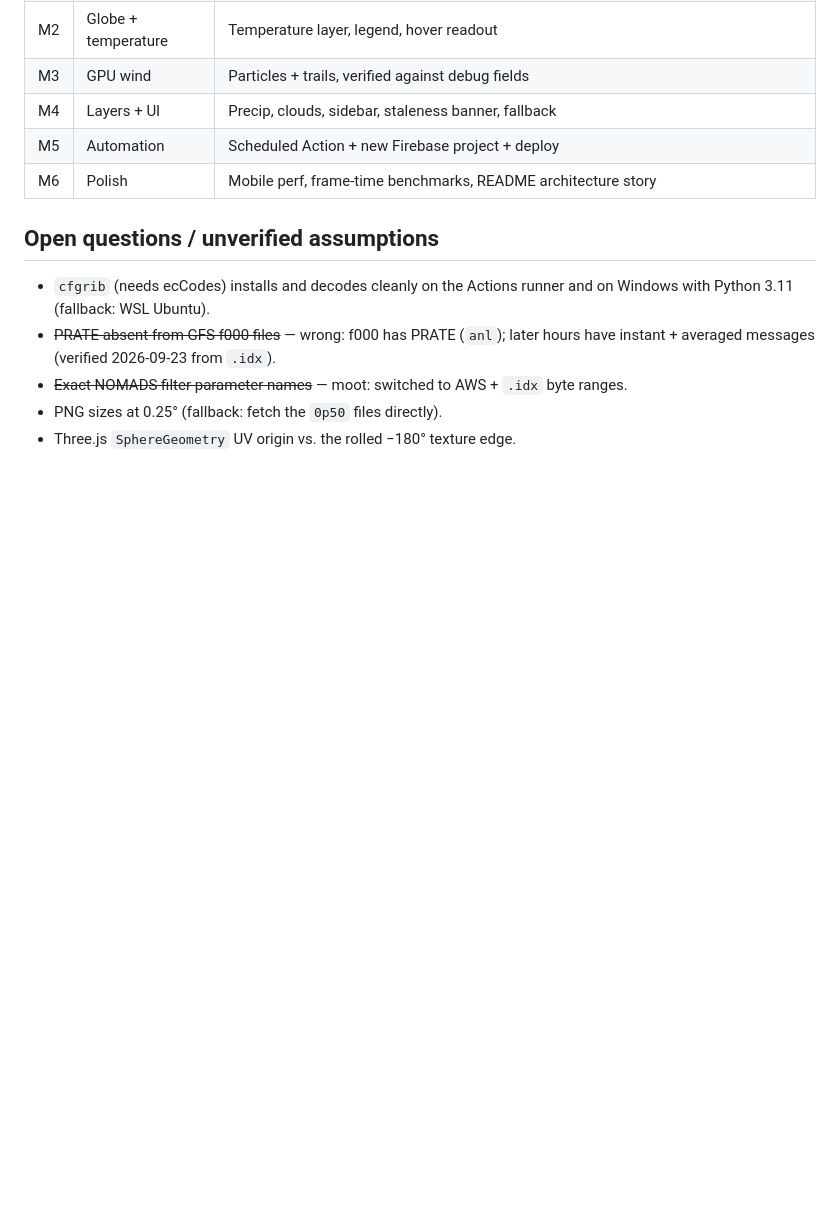
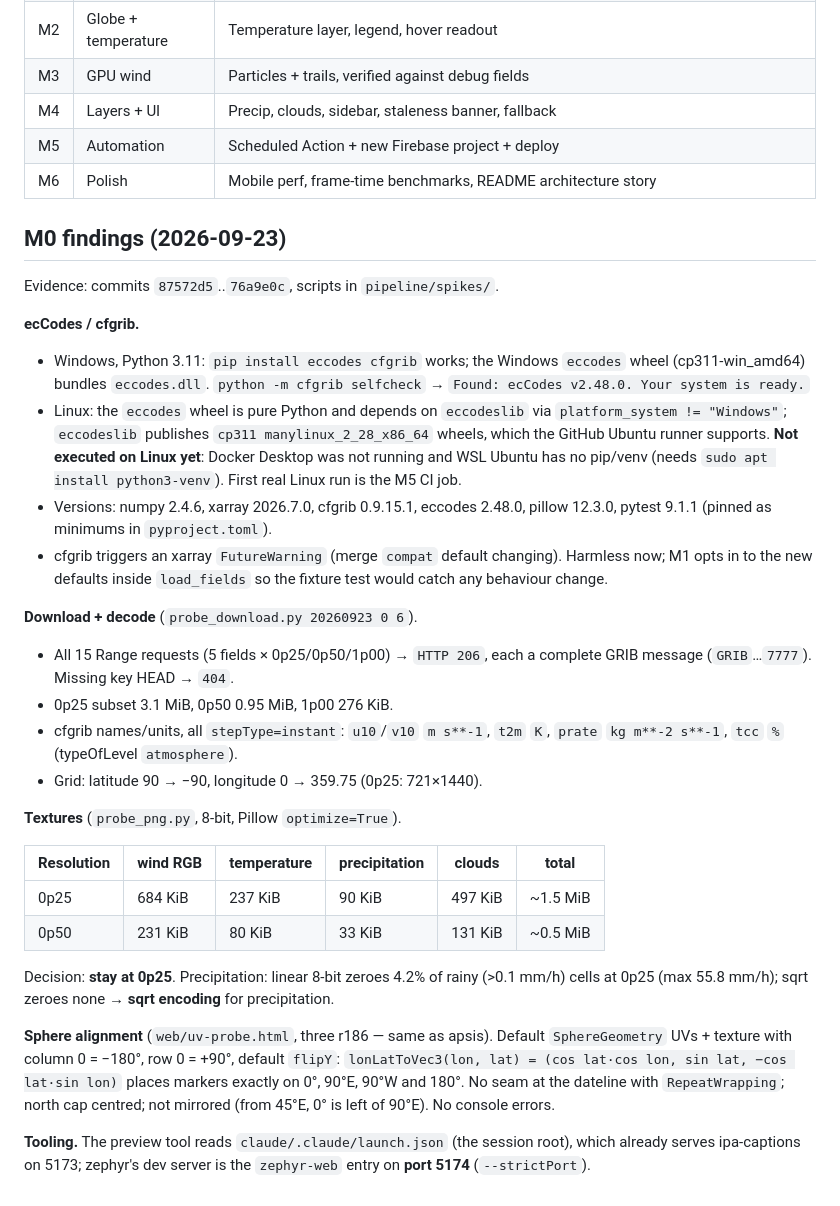
Before and after one commit to josh-W42/zephyr, a Markdown page: docs/plans/2026-09-23-zephyr-design.md, the part around the change. GitHub-like rendering; blank space fills up the shorter version.

Commit message:
Record M0 findings
Every assumption held except one gap: the Linux ecCodes install is confirmed
from wheel metadata only (Docker was down, WSL lacks pip), so the M5 CI job is
its first real run. Decisions: stay at 0p25 (~1.5 MiB of textures), sqrt
encoding for precipitation, lonLatToVec3 confirmed. M1 Task 9 now opts in to
xarray's new merge defaults, verified to decode the fixture identically.

```diff
--- a/docs/plans/2026-09-23-zephyr-design.md
+++ b/docs/plans/2026-09-23-zephyr-design.md
@@ -138,13 +138,52 @@ builds artifacts without deploying.
 | M5 | Automation | Scheduled Action + new Firebase project + deploy |
 | M6 | Polish | Mobile perf, frame-time benchmarks, README architecture story |
 
-## Open questions / unverified assumptions
+## M0 findings (2026-09-23)
 
-- `cfgrib` (needs ecCodes) installs and decodes cleanly on the Actions runner
-  and on Windows with Python 3.11 (fallback: WSL Ubuntu).
-- ~~PRATE absent from GFS f000 files~~ — wrong: f000 has PRATE (`anl`); later
-  hours have instant + averaged messages (verified 2026-09-23 from `.idx`).
-- ~~Exact NOMADS filter parameter names~~ — moot: switched to AWS + `.idx`
-  byte ranges.
-- PNG sizes at 0.25° (fallback: fetch the `0p50` files directly).
-- Three.js `SphereGeometry` UV origin vs. the rolled −180° texture edge.
+Evidence: commits `87572d5`..`76a9e0c`, scripts in `pipeline/spikes/`.
+
+**ecCodes / cfgrib.**
+- Windows, Python 3.11: `pip install eccodes cfgrib` works; the Windows
+  `eccodes` wheel (cp311-win_amd64) bundles `eccodes.dll`.
+  `python -m cfgrib selfcheck` → `Found: ecCodes v2.48.0. Your system is ready.`
+- Linux: the `eccodes` wheel is pure Python and depends on `eccodeslib` via
+  `platform_system != "Windows"`; `eccodeslib` publishes
+  `cp311 manylinux_2_28_x86_64` wheels, which the GitHub Ubuntu runner supports.
+  **Not executed on Linux yet**: Docker Desktop was not running and WSL Ubuntu
+  has no pip/venv (needs `sudo apt install python3-venv`). First real Linux
+  run is the M5 CI job.
+- Versions: numpy 2.4.6, xarray 2026.7.0, cfgrib 0.9.15.1, eccodes 2.48.0,
+  pillow 12.3.0, pytest 9.1.1 (pinned as minimums in `pyproject.toml`).
+- cfgrib triggers an xarray `FutureWarning` (merge `compat` default changing).
+  Harmless now; M1 opts in to the new defaults inside `load_fields` so the
+  fixture test would catch any behaviour change.
+
+**Download + decode** (`probe_download.py 20260923 0 6`).
+- All 15 Range requests (5 fields × 0p25/0p50/1p00) → `HTTP 206`, each a
+  complete GRIB message (`GRIB`…`7777`). Missing key HEAD → `404`.
+- 0p25 subset 3.1 MiB, 0p50 0.95 MiB, 1p00 276 KiB.
+- cfgrib names/units, all `stepType=instant`: `u10`/`v10` `m s**-1`,
+  `t2m` `K`, `prate` `kg m**-2 s**-1`, `tcc` `%` (typeOfLevel `atmosphere`).
+- Grid: latitude 90 → −90, longitude 0 → 359.75 (0p25: 721×1440).
+
+**Textures** (`probe_png.py`, 8-bit, Pillow `optimize=True`).
+
+| Resolution | wind RGB | temperature | precipitation | clouds | total |
+| --- | --- | --- | --- | --- | --- |
+| 0p25 | 684 KiB | 237 KiB | 90 KiB | 497 KiB | ~1.5 MiB |
+| 0p50 | 231 KiB | 80 KiB | 33 KiB | 131 KiB | ~0.5 MiB |
+
+Decision: **stay at 0p25**. Precipitation: linear 8-bit zeroes 4.2% of rainy
+(>0.1 mm/h) cells at 0p25 (max 55.8 mm/h); sqrt zeroes none → **sqrt
+encoding** for precipitation.
+
+**Sphere alignment** (`web/uv-probe.html`, three r186 — same as apsis).
+Default `SphereGeometry` UVs + texture with column 0 = −180°, row 0 = +90°,
+default `flipY`: `lonLatToVec3(lon, lat) = (cos lat·cos lon, sin lat,
+−cos lat·sin lon)` places markers exactly on 0°, 90°E, 90°W and 180°. No seam
+at the dateline with `RepeatWrapping`; north cap centred; not mirrored
+(from 45°E, 0° is left of 90°E). No console errors.
+
+**Tooling.** The preview tool reads `claude/.claude/launch.json` (the session
+root), which already serves ipa-captions on 5173; zephyr's dev server is the
+`zephyr-web` entry on **port 5174** (`--strictPort`).
```
Also changed, not shown: docs/plans/2026-09-23-zephyr-m0-m1-plan.md (+9 -4 lines).
